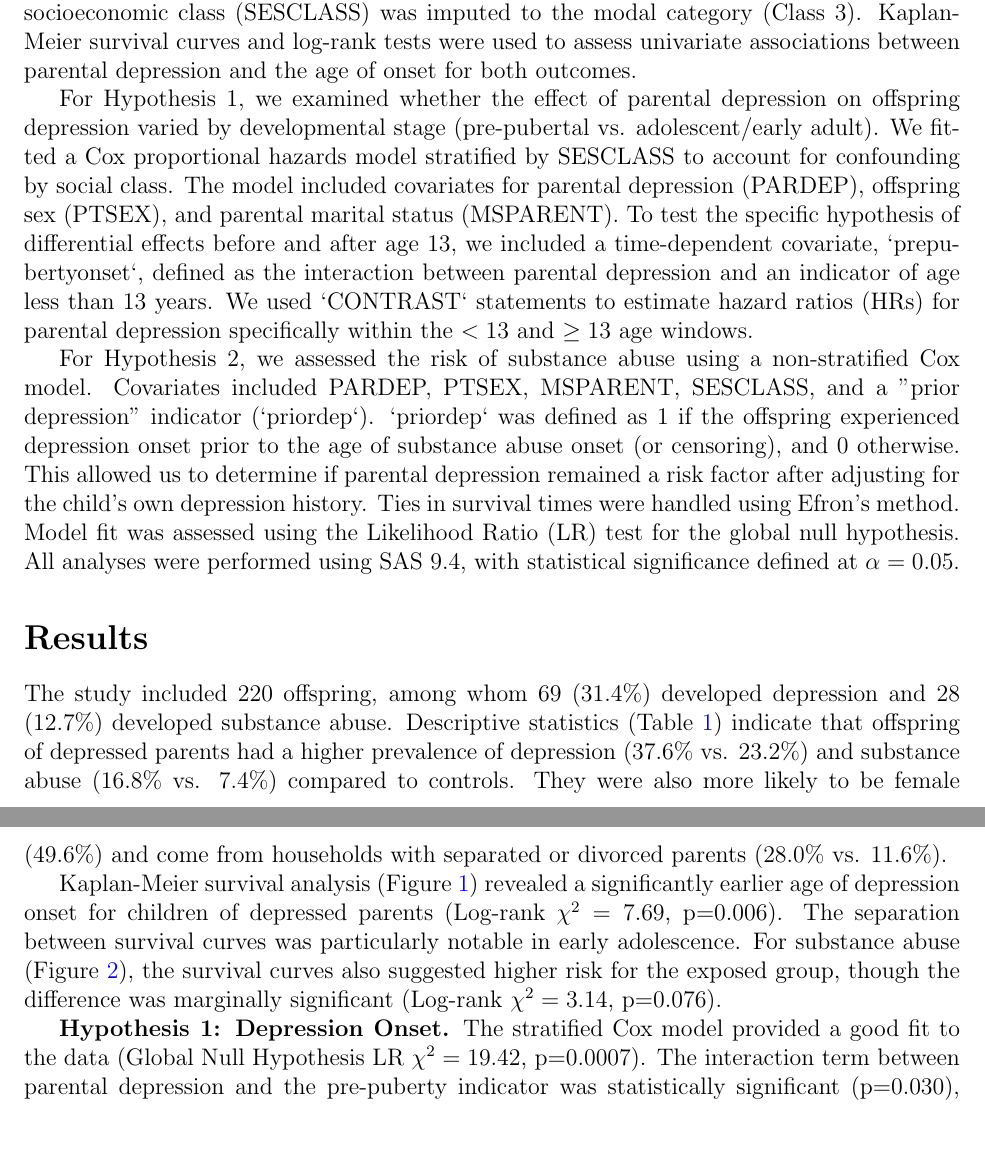
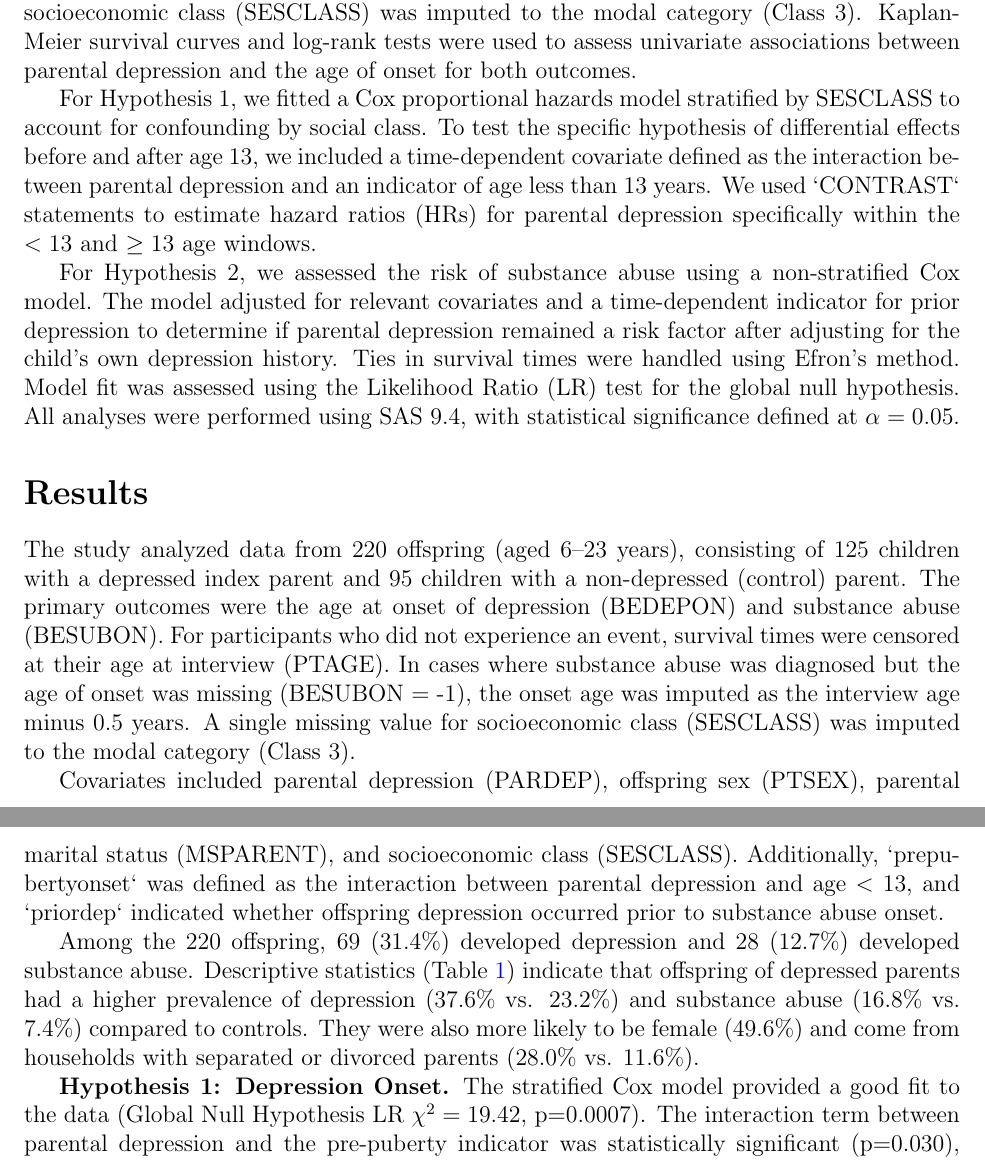
Before and after one commit to PineappleEater/P8110---Applied-Regression-2, a LaTeX document (Midterm/Report2.tex): two parts of pages 1 and 2 of 4, joined at a grey line, cut so that both start at the same text, the shorter picture padded with empty space. Compiled offline with pdfLaTeX.

Commit message:
update report2

```diff
--- a/Midterm/Report2.tex
+++ b/Midterm/Report2.tex
@@ -43,15 +43,18 @@
 
 We analyzed data from 220 offspring (aged 6--23 years) to investigate the impact of parental depression on the risk of developing depression and substance abuse. The study sample consisted of 125 children with a depressed index parent and 95 children with a non-depressed (control) parent. The primary outcomes were the age at onset of depression (BEDEPON) and substance abuse (BESUBON). For participants who did not experience an event, survival times were censored at their age at interview (PTAGE). In cases where substance abuse was diagnosed but the age of onset was missing (BESUBON = -1), the onset age was imputed as the interview age minus 0.5 years, per study protocol. A single missing value for socioeconomic class (SESCLASS) was imputed to the modal category (Class 3). Kaplan-Meier survival curves and log-rank tests were used to assess univariate associations between parental depression and the age of onset for both outcomes.
 
-For Hypothesis 1, we examined whether the effect of parental depression on offspring depression varied by developmental stage (pre-pubertal vs. adolescent/early adult). We fitted a Cox proportional hazards model stratified by SESCLASS to account for confounding by social class. The model included covariates for parental depression (PARDEP), offspring sex (PTSEX), and parental marital status (MSPARENT). To test the specific hypothesis of differential effects before and after age 13, we included a time-dependent covariate, `prepubertyonset`, defined as the interaction between parental depression and an indicator of age less than 13 years. We used `CONTRAST` statements to estimate hazard ratios (HRs) for parental depression specifically within the $<13$ and $\ge13$ age windows.
+For Hypothesis 1, we fitted a Cox proportional hazards model stratified by SESCLASS to account for confounding by social class. To test the specific hypothesis of differential effects before and after age 13, we included a time-dependent covariate defined as the interaction between parental depression and an indicator of age less than 13 years. We used `CONTRAST` statements to estimate hazard ratios (HRs) for parental depression specifically within the $<13$ and $\ge13$ age windows.
 
-For Hypothesis 2, we assessed the risk of substance abuse using a non-stratified Cox model. Covariates included PARDEP, PTSEX, MSPARENT, SESCLASS, and a "prior depression" indicator (`priordep`). `priordep` was defined as 1 if the offspring experienced depression onset prior to the age of substance abuse onset (or censoring), and 0 otherwise. This allowed us to determine if parental depression remained a risk factor after adjusting for the child's own depression history. Ties in survival times were handled using Efron's method. Model fit was assessed using the Likelihood Ratio (LR) test for the global null hypothesis. All analyses were performed using SAS 9.4, with statistical significance defined at $\alpha=0.05$.
+For Hypothesis 2, we assessed the risk of substance abuse using a non-stratified Cox model. The model adjusted for relevant covariates and a time-dependent indicator for prior depression to determine if parental depression remained a risk factor after adjusting for the child's own depression history. Ties in survival times were handled using Efron's method. Model fit was assessed using the Likelihood Ratio (LR) test for the global null hypothesis. All analyses were performed using SAS 9.4, with statistical significance defined at $\alpha=0.05$.
 
 \section*{Results}
 
-The study included 220 offspring, among whom 69 (31.4\%) developed depression and 28 (12.7\%) developed substance abuse. Descriptive statistics (Table~\ref{tab:descriptive}) indicate that offspring of depressed parents had a higher prevalence of depression (37.6\% vs. 23.2\%) and substance abuse (16.8\% vs. 7.4\%) compared to controls. They were also more likely to be female (49.6\%) and come from households with separated or divorced parents (28.0\% vs. 11.6\%).
+The study analyzed data from 220 offspring (aged 6--23 years), consisting of 125 children with a depressed index parent and 95 children with a non-depressed (control) parent. The primary outcomes were the age at onset of depression (BEDEPON) and substance abuse (BESUBON). For participants who did not experience an event, survival times were censored at their age at interview (PTAGE). In cases where substance abuse was diagnosed but the age of onset was missing (BESUBON = -1), the onset age was imputed as the interview age minus 0.5 years. A single missing value for socioeconomic class (SESCLASS) was imputed to the modal category (Class 3).
 
-Kaplan-Meier survival analysis (Figure~\ref{fig:km_depression}) revealed a significantly earlier age of depression onset for children of depressed parents (Log-rank $\chi^2=7.69$, p=0.006). The separation between survival curves was particularly notable in early adolescence. For substance abuse (Figure~\ref{fig:km_substance}), the survival curves also suggested higher risk for the exposed group, though the difference was marginally significant (Log-rank $\chi^2=3.14$, p=0.076).
+Covariates included parental depression (PARDEP), offspring sex (PTSEX), parental marital status (MSPARENT), and socioeconomic class (SESCLASS). Additionally, `prepubertyonset` was defined as the interaction between parental depression and age $<13$, and `priordep` indicated whether offspring depression occurred prior to substance abuse onset.
+
+Among the 220 offspring, 69 (31.4\%) developed depression and 28 (12.7\%) developed substance abuse. Descriptive statistics (Table~\ref{tab:descriptive}) indicate that offspring of depressed parents had a higher prevalence of depression (37.6\% vs. 23.2\%) and substance abuse (16.8\% vs. 7.4\%) compared to controls. They were also more likely to be female (49.6\%) and come from households with separated or divorced parents (28.0\% vs. 11.6\%).
+
 
 \textbf{Hypothesis 1: Depression Onset.} The stratified Cox model provided a good fit to the data (Global Null Hypothesis LR $\chi^2=19.42$, p=0.0007). The interaction term between parental depression and the pre-puberty indicator was statistically significant (p=0.030), providing evidence that the effect of parental depression differs by age. Specifically, the estimated hazard ratio for parental depression was 3.16 (95\% CI: 0.56--17.85) for onset before age 13, compared to 0.69 (95\% CI: 0.37--1.28) for onset at age 13 or later (Table~\ref{tab:h1_results}). Although the individual hazard ratios within these time windows did not reach statistical significance due to the small number of early events (only 24 events occurred before age 13), the significant interaction confirms a differential impact. Additionally, female sex was a strong independent predictor, increasing the hazard of depression by 1.78 times (95\% CI: 1.05--3.01, p=0.028).
 
```
Also changed, not shown: Midterm/Report2.pdf.
